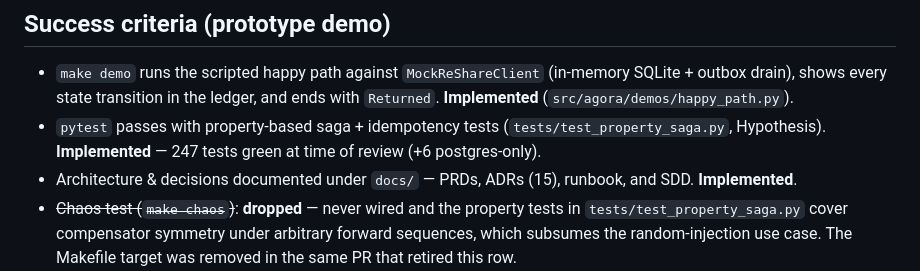
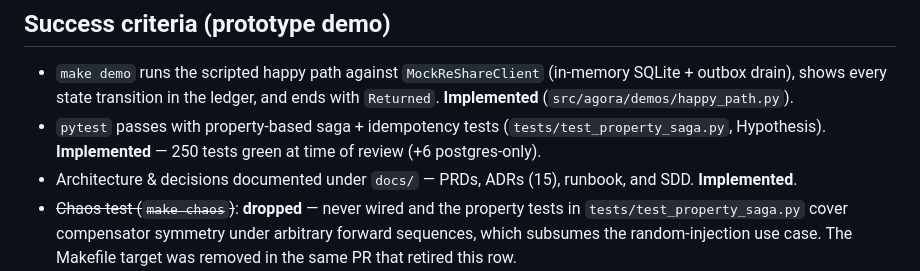
Before and after one commit to gmanch94/agora, a Markdown page: docs/prd/00-overview.md, the part around the change. GitHub-like rendering.

```diff
--- a/docs/prd/00-overview.md
+++ b/docs/prd/00-overview.md
@@ -62,7 +62,7 @@ compliance burden.
   (`src/agora/demos/happy_path.py`).
 - `pytest` passes with property-based saga + idempotency tests
   (`tests/test_property_saga.py`, Hypothesis). **Implemented** —
-  247 tests green at time of review (+6 postgres-only).
+  250 tests green at time of review (+6 postgres-only).
 - Architecture & decisions documented under `docs/` — PRDs, ADRs
   (15), runbook, and SDD. **Implemented**.
 - ~~Chaos test (`make chaos`)~~: **dropped** — never wired and the
```
Also changed, not shown: README.md (+2 -2 lines), docs/solution.md (+1 -1 lines).
